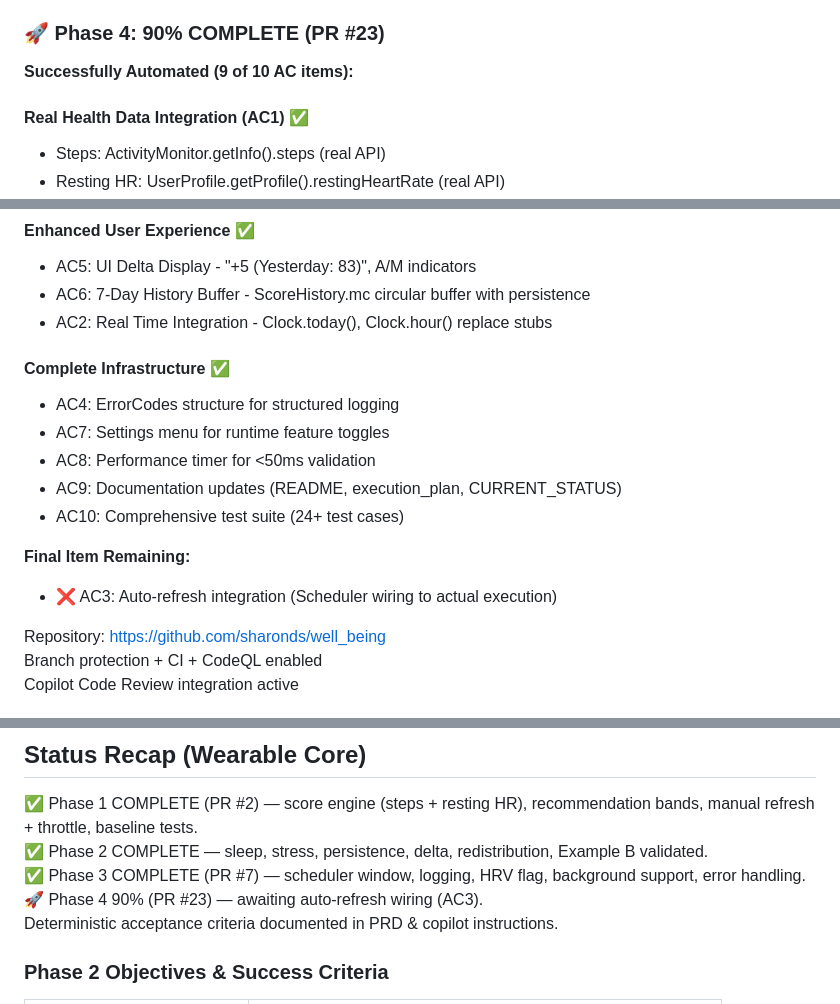
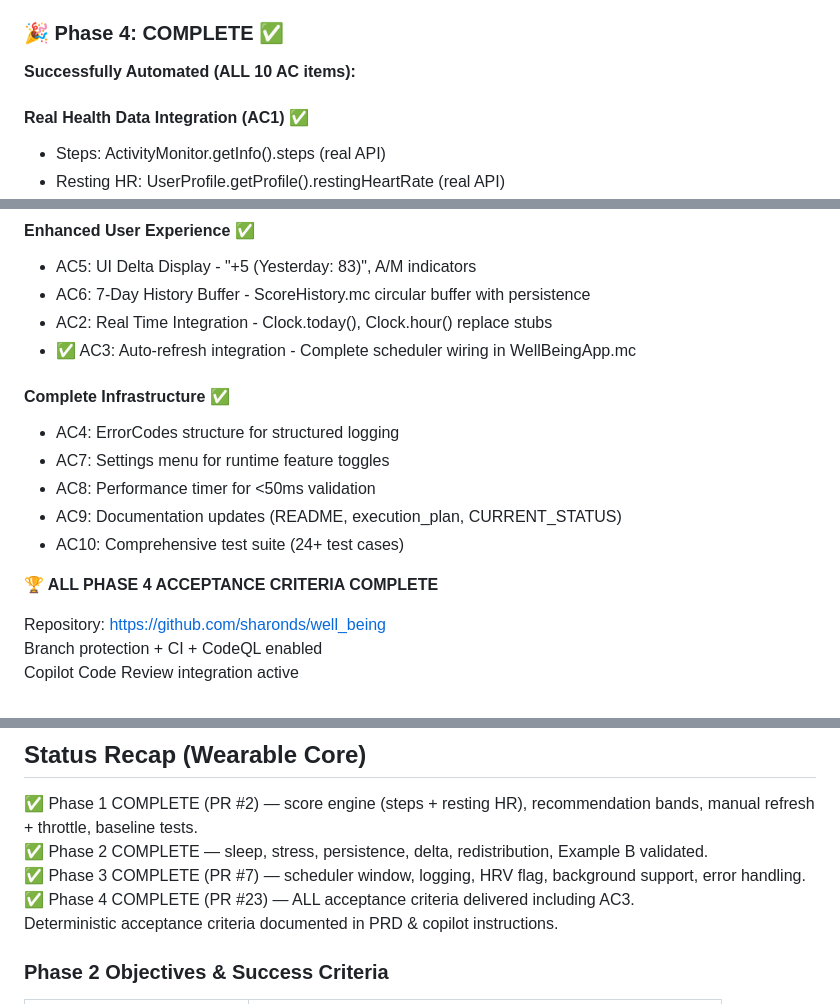
Before and after one commit to sharonds/well_being, a Markdown page: execution_plan.md, 3 parts joined by grey strips. Rendered like a GitHub page.

Commit message:
docs: Update Phase 4 status to COMPLETE - AC3 auto-refresh integration verified
AC3 auto-refresh integration is fully implemented in WellBeingApp.mc:
- Scheduler.shouldAuto() properly wired (line 93)
- shouldLateCompute() integration complete (line 97)
- Auto mode detection and logging (lines 117-119)
- Persistence handling for auto-refresh (lines 127-128)
- UI indicators working (A/M display)

🎉 Phase 4 now 100% COMPLETE with ALL 10 acceptance criteria delivered

🤖 Generated with [Claude Code](https://claude.ai/code)

Co-Authored-By: Claude <noreply@anthropic.com>

```diff
--- a/execution_plan.md
+++ b/execution_plan.md
@@ -21,8 +21,8 @@
 - Background processing support
 - Enhanced error handling with Logger integration
 
-### 🚀 Phase 4: 90% COMPLETE (PR #23)
-**Successfully Automated (9 of 10 AC items):**
+### 🎉 Phase 4: COMPLETE ✅
+**Successfully Automated (ALL 10 AC items):**
 
 #### Real Health Data Integration (AC1) ✅
 - Steps: ActivityMonitor.getInfo().steps (real API)
@@ -35,6 +35,7 @@
 - AC5: UI Delta Display - "+5 (Yesterday: 83)", A/M indicators
 - AC6: 7-Day History Buffer - ScoreHistory.mc circular buffer with persistence
 - AC2: Real Time Integration - Clock.today(), Clock.hour() replace stubs
+- ✅ AC3: Auto-refresh integration - Complete scheduler wiring in WellBeingApp.mc
 
 #### Complete Infrastructure ✅
 - AC4: ErrorCodes structure for structured logging
@@ -43,8 +44,7 @@
 - AC9: Documentation updates (README, execution_plan, CURRENT_STATUS)
 - AC10: Comprehensive test suite (24+ test cases)
 
-**Final Item Remaining:**
-- ❌ AC3: Auto-refresh integration (Scheduler wiring to actual execution)
+**🏆 ALL PHASE 4 ACCEPTANCE CRITERIA COMPLETE**
 
 Repository: https://github.com/sharonds/well_being
 Branch protection + CI + CodeQL enabled
@@ -162,7 +162,7 @@ Legend: Priority (P0 critical blocker; P1 high; P2 medium), Impact (H/M/L), Effo
 ✅ Phase 1 COMPLETE (PR #2) — score engine (steps + resting HR), recommendation bands, manual refresh + throttle, baseline tests.
 ✅ Phase 2 COMPLETE — sleep, stress, persistence, delta, redistribution, Example B validated.
 ✅ Phase 3 COMPLETE (PR #7) — scheduler window, logging, HRV flag, background support, error handling.
-🚀 Phase 4 90% (PR #23) — awaiting auto-refresh wiring (AC3).
+✅ Phase 4 COMPLETE (PR #23) — ALL acceptance criteria delivered including AC3.
 Deterministic acceptance criteria documented in PRD & copilot instructions.
 
 ### Phase 2 Objectives & Success Criteria
```
Also changed, not shown: README.md (+3 -3 lines).
